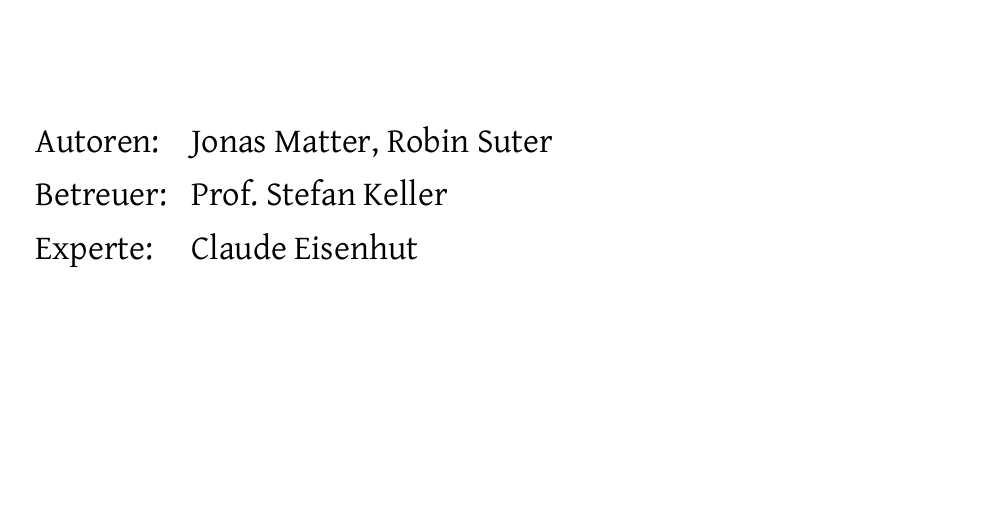
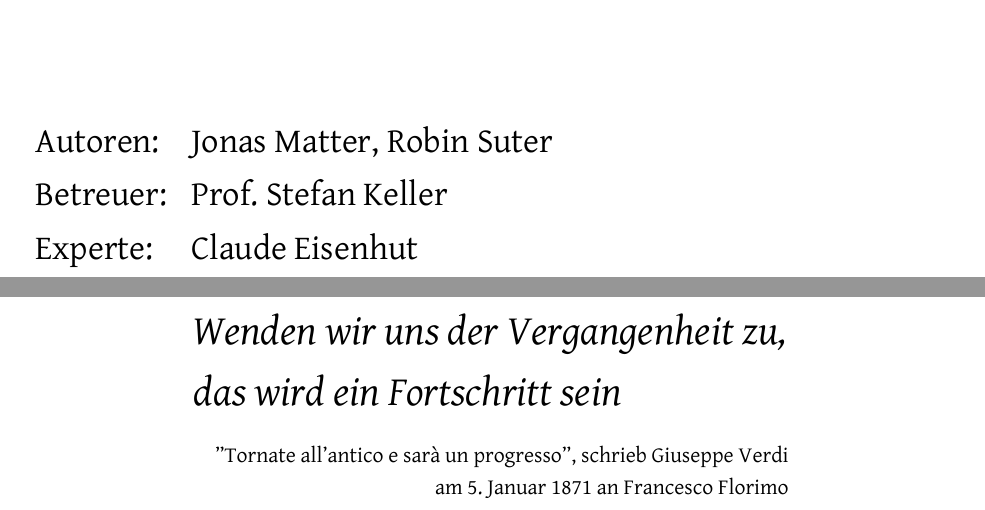
Before and after one commit to ResidenceConan/thesis, a LaTeX thesis (index.tex, which reads start/quote.tex): part of page 1 of 40 before the commit and two parts of pages 1 and 2 of 41 after it, the two joined at a grey line, cut so that both start at the same text, the shorter picture padded with empty space. Compiled offline with XeLaTeX.

Commit message:
add smart quote

```diff
--- /dev/null
+++ b/start/quote.tex
@@ -0,0 +1 @@
+\begin{quote}
@@ -0,0 +7,8 @@
+    \settowidth\longest{\huge\itshape Wenden wir uns der Vergangenheit zu,}
+    \centering
+    \parbox{\longest}{%
+        \raggedright{\huge\itshape%
+            Wenden wir uns der Vergangenheit zu, \\
+            das wird ein Fortschritt sein\par\bigskip
+        }
+        \raggedleft{''Tornate all'antico e sarà un progresso'', schrieb Giuseppe Verdi am 5. Januar 1871 an Francesco Florimo}\par%
```
Also changed, not shown: index.tex (+1 -0 lines), start/quote.tex (12 more changed lines).
